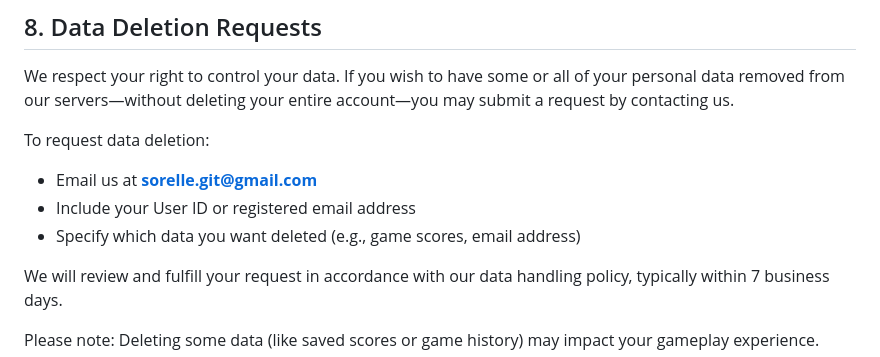
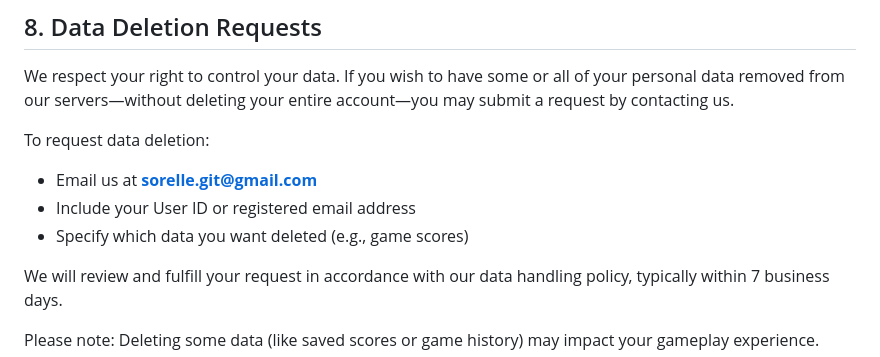
Before and after one commit to Rebeccals1/banana_bay_pirates, a Markdown page: PRIVACY_POLICY.md, the part around the change. GitHub-like rendering.

```diff
--- a/PRIVACY_POLICY.md
+++ b/PRIVACY_POLICY.md
@@ -80,7 +80,7 @@ We respect your right to control your data. If you wish to have some or all of y
 To request data deletion:
 - Email us at **sorelle.git@gmail.com**
 - Include your User ID or registered email address
-- Specify which data you want deleted (e.g., game scores, email address)
+- Specify which data you want deleted (e.g., game scores)
 
 We will review and fulfill your request in accordance with our data handling policy, typically within 7 business days.
 
```
